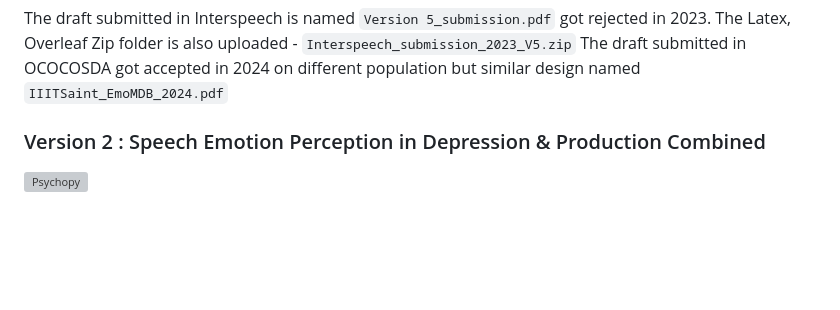
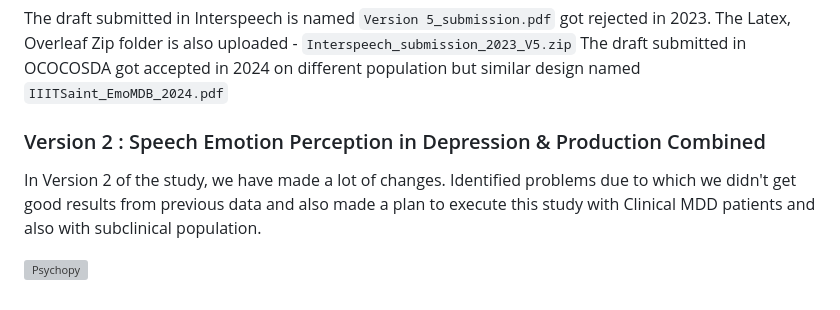
Before and after one commit to guneeshvats/Speech-Related-Analysis-in-Depression---Research-Project, a Markdown page: README.md, the part around the change. GitHub-like rendering; blank space fills up the shorter version; grey boxes are pictures that could not be loaded.

```diff
--- a/README.md
+++ b/README.md
@@ -38,6 +38,9 @@ The draft submitted in OCOCOSDA got accepted in 2024 on different population but
 
 
 <h3 style="text-align: center; font-size: 18px;">Version 2 : Speech Emotion Perception in Depression & Production Combined</h3>
+
+In Version 2 of the study, we have made a lot of changes. Identified problems due to which we didn't get good results from previous data and also made a plan to execute this study with Clinical MDD patients and also with subclinical population.
+
 <p style="text-align: center;">
 <img src="https://github.com/user-attachments/assets/4d845231-5522-46e7-9067-99c95c0e595f" alt="Psychopy" style="width: 25%; height: auto;">
 </p>
```
